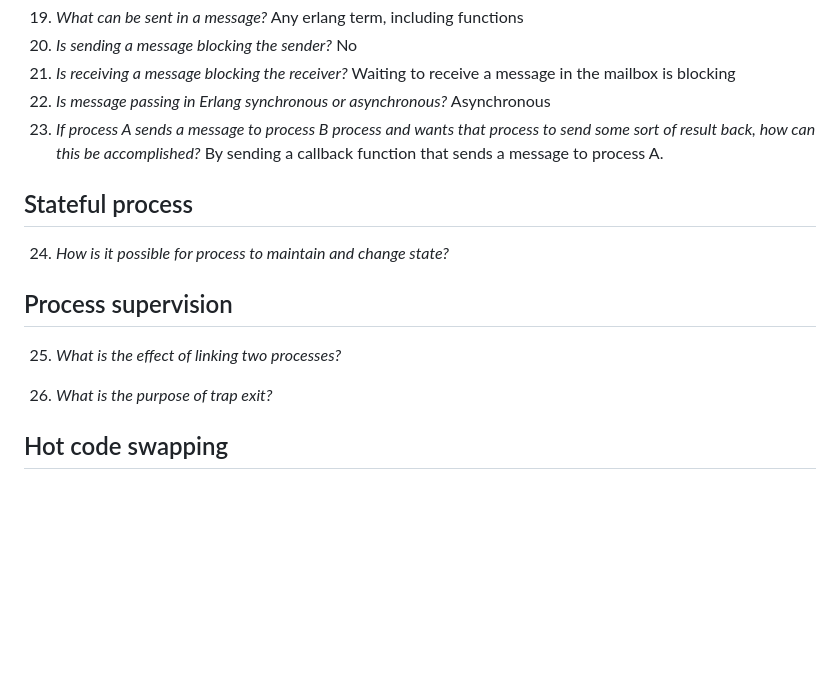
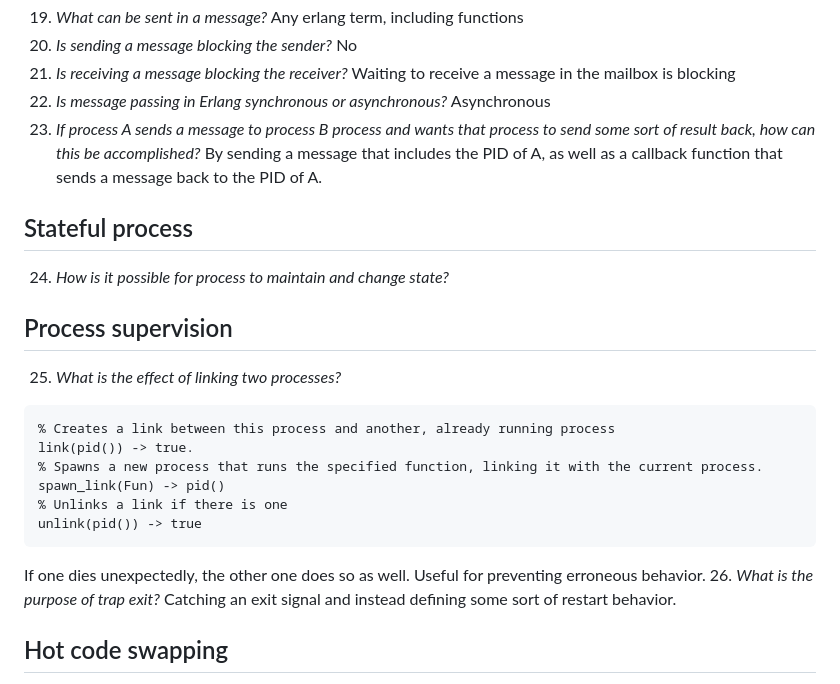
Before and after one commit to FrickTown/ObsidianVaults, a Markdown page: OSPP/(M7) Erlang.md, the part around the change. Drawn GitHub-style; blank space fills up the shorter version.

Commit message:
vault backup: 2026-03-25 10:40:23

````diff
--- a/OSPP/(M7) Erlang.md
+++ b/OSPP/(M7) Erlang.md
@@ -83,15 +83,24 @@ Waiting to receive a message in the mailbox is blocking
 22. *Is message passing in Erlang synchronous or asynchronous?*
 Asynchronous
 23. *If process A sends a message to process B process and wants that process to send some sort of result back, how can this be accomplished?*
-By sending a callback function that sends a message to process A.
+By sending a message that includes the PID of A, as well as a callback function that sends a message back to the PID of A.
 
 ## Stateful process
 24. *How is it possible for process to maintain and change state?*
 
 ## Process supervision
 25. *What is the effect of linking two processes?*
-
+```erlang
+% Creates a link between this process and another, already running process
+link(pid()) -> true.
+% Spawns a new process that runs the specified function, linking it with the current process.
+spawn_link(Fun) -> pid()
+% Unlinks a link if there is one
+unlink(pid()) -> true
+```
+If one dies unexpectedly, the other one does so as well. Useful for preventing erroneous behavior.
 26. *What is the purpose of trap exit?*
+Catching an exit signal and instead defining some sort of restart behavior.
 ## Hot code swapping
 27. *Explain what is meant with hot code swapping (aka hot swapping or code replacement).*
 Replacing parts of code that is currently running without aborting the process.
````
